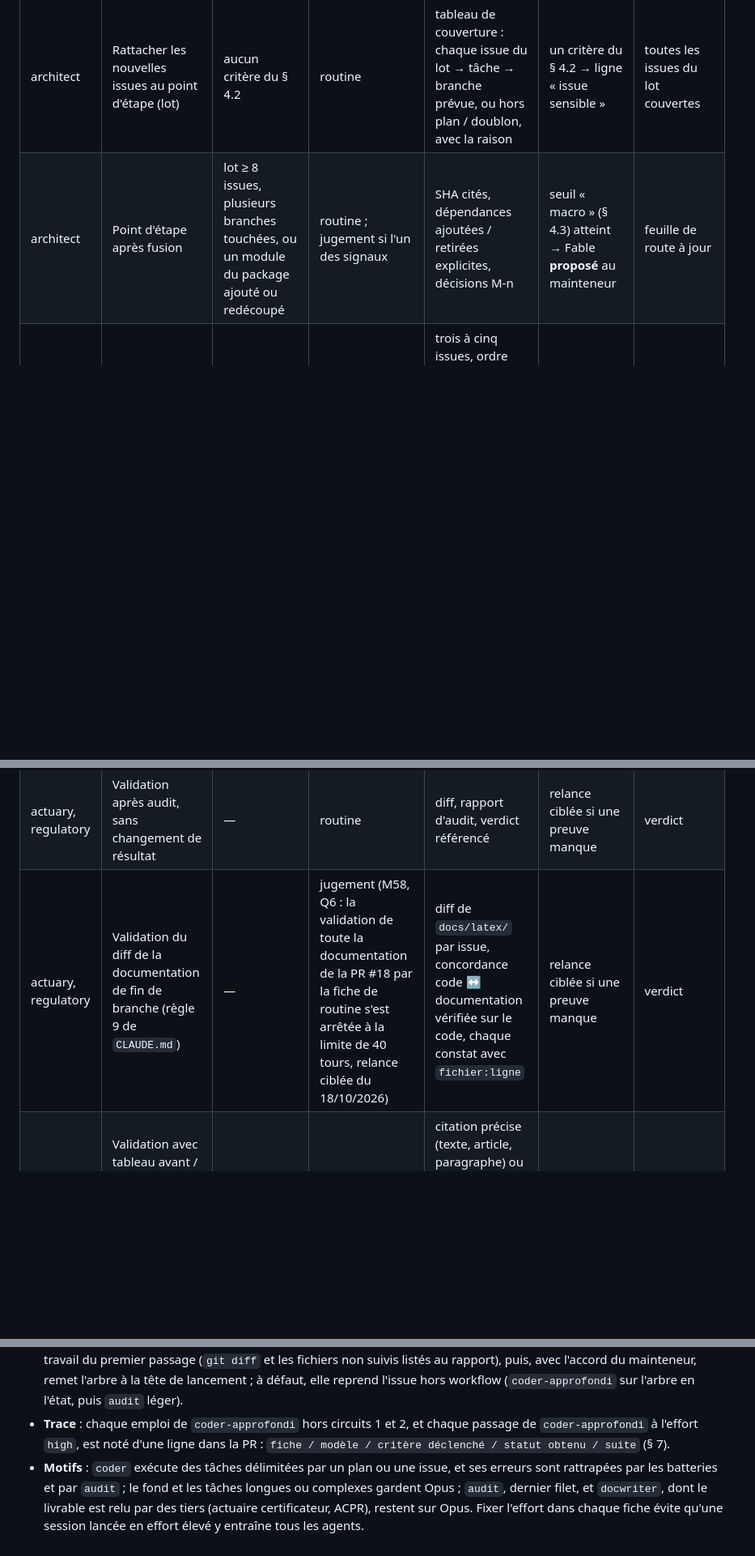
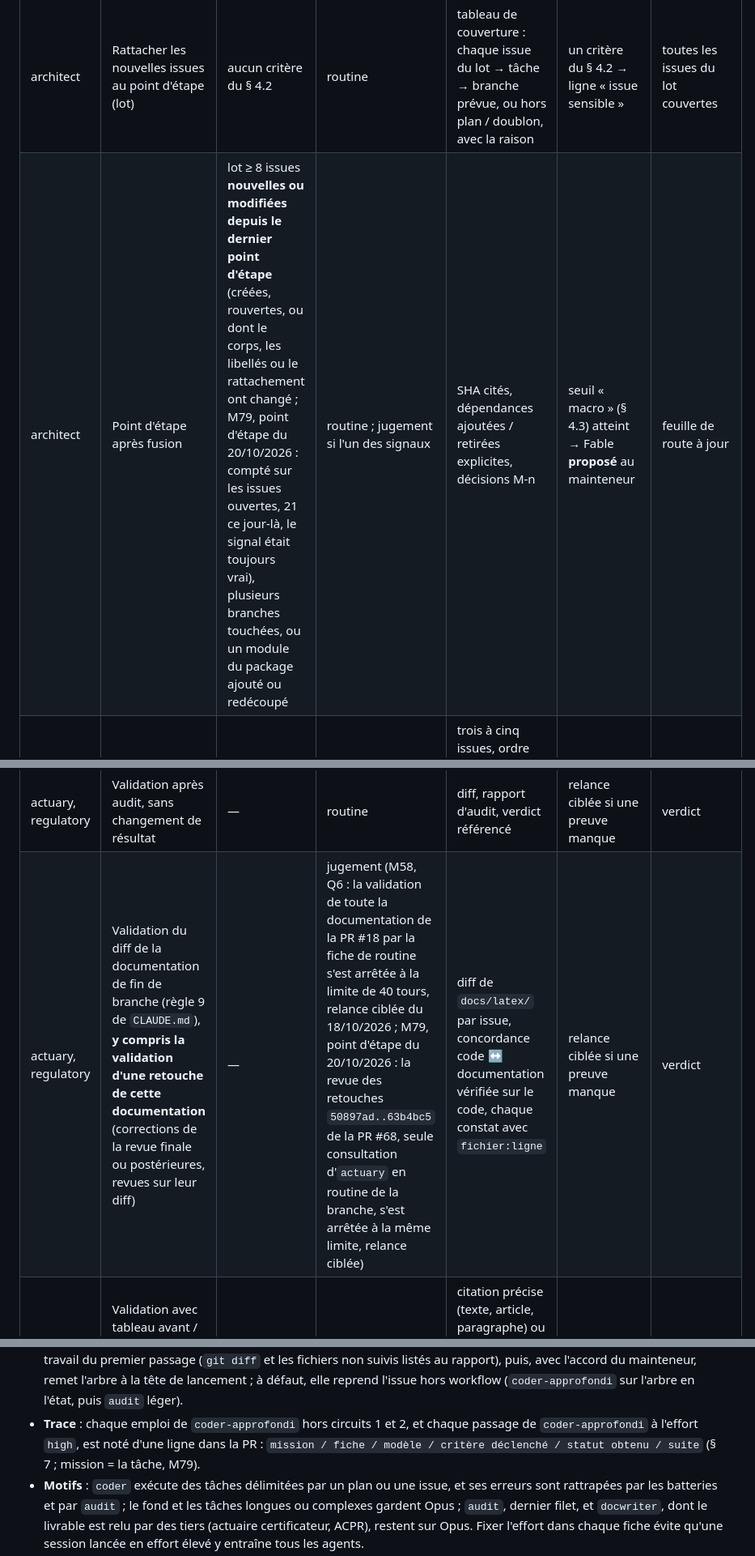
Before and after one commit to Gerard-Garey/outil_tables, a Markdown page: docs/agents/routage.md, 3 parts joined by grey strips. Shown at 81% size. Rendered like a GitHub page; blank space fills up the shorter version.

Commit message:
claude: routage, calibration M79 — matrice § 3 : ligne de routine « consignation en cours de branche d'une décision du mainteneur », retouches de la documentation de fin de branche validées en jugement, signal « lot ≥ 8 » compté sur les issues nouvelles ou modifiées ; § 7 et § 10 : la ligne d'escalade nomme la mission et la fiche (point d'étape du 20/10/2026)
Co-Authored-By: Claude Opus 5.5 <noreply@anthropic.com>
Claude-Session: https://claude.ai/code/session_015tRPecTj2aeJJkiGF9DzHM

```diff
--- a/docs/agents/routage.md
+++ b/docs/agents/routage.md
@@ -34,6 +34,6 @@ Le paramètre `model` d'un appel `Agent` l'emporte sur le `model` de la fiche. L
 | Rôle | Mission | Signaux observables | Départ | Preuves attendues | Suite | Arrêt |
 |---|---|---|---|---|---|---|
 | architect | Rattacher les nouvelles issues au point d'étape (lot) | aucun critère du § 4.2 | routine | tableau de couverture : chaque issue du lot → tâche → branche prévue, ou hors plan / doublon, avec la raison | un critère du § 4.2 → ligne « issue sensible » | toutes les issues du lot couvertes |
-| architect | Point d'étape après fusion | lot ≥ 8 issues, plusieurs branches touchées, ou un module du package ajouté ou redécoupé | routine ; jugement si l'un des signaux | SHA cités, dépendances ajoutées / retirées explicites, décisions M-n | seuil « macro » (§ 4.3) atteint → Fable **proposé** au mainteneur | feuille de route à jour |
+| architect | Point d'étape après fusion | lot ≥ 8 issues **nouvelles ou modifiées depuis le dernier point d'étape** (créées, rouvertes, ou dont le corps, les libellés ou le rattachement ont changé ; M79, point d'étape du 20/10/2026 : compté sur les issues ouvertes, 21 ce jour-là, le signal était toujours vrai), plusieurs branches touchées, ou un module du package ajouté ou redécoupé | routine ; jugement si l'un des signaux | SHA cités, dépendances ajoutées / retirées explicites, décisions M-n | seuil « macro » (§ 4.3) atteint → Fable **proposé** au mainteneur | feuille de route à jour |
 | architect | Plan de la branche suivante | — | jugement | trois à cinq issues, ordre des commits, agent et circuit par tâche, critères d'acceptation | § 4.1 | plan complet |
 | architect | Mise à jour de fin de branche : plusieurs annotations d'ADR et feuille de route | — | jugement (M68, C.6 (a) : troisième arrêt d'une fiche de routine à la limite de 40 tours sur une mission large, après `architect` le 16/10/2026 et `actuary` le 18/10/2026 ; le 20/10/2026, `architect` en routine, annotations des ADR 0011 et 0009 et feuille de route de fin de B4, relance ciblée, PR #51) | SHA cités, chaque annotation datée avec ses mesures marquées vérifiée / hypothèse / non vérifiée, renvois entre ADR, feuille de route et issues contrôlés | relance ciblée si une preuve manque | annotations et feuille de route rédigées |
@@ -41,7 +42,7 @@ Le paramètre `model` d'un appel `Agent` l'emporte sur le `model` de la fiche. L
 | architect | Rédaction d'un ADR **d'architecture** (couches, invariants, contrats) | — | **Fable** (routage initial) | contexte, options écartées, conséquences | décision du mainteneur | ADR proposé |
 | architect | Rédaction d'un ADR d'organisation (Git, processus, outillage) | — | jugement | idem | idem | idem |
 | actuary, regulatory | Validation après audit, sans changement de résultat | — | routine | diff, rapport d'audit, verdict référencé | relance ciblée si une preuve manque | verdict |
-| actuary, regulatory | Validation du diff de la documentation de fin de branche (règle 9 de `CLAUDE.md`) | — | jugement (M58, Q6 : la validation de toute la documentation de la PR #18 par la fiche de routine s'est arrêtée à la limite de 40 tours, relance ciblée du 18/10/2026) | diff de `docs/latex/` par issue, concordance code ↔ documentation vérifiée sur le code, chaque constat avec `fichier:ligne` | relance ciblée si une preuve manque | verdict |
+| actuary, regulatory | Validation du diff de la documentation de fin de branche (règle 9 de `CLAUDE.md`), **y compris la validation d'une retouche de cette documentation** (corrections de la revue finale ou postérieures, revues sur leur diff) | — | jugement (M58, Q6 : la validation de toute la documentation de la PR #18 par la fiche de routine s'est arrêtée à la limite de 40 tours, relance ciblée du 18/10/2026 ; M79, point d'étape du 20/10/2026 : la revue des retouches `50897ad..63b4bc5` de la PR #68, seule consultation d'`actuary` en routine de la branche, s'est arrêtée à la même limite, relance ciblée) | diff de `docs/latex/` par issue, concordance code ↔ documentation vérifiée sur le code, chaque constat avec `fichier:ligne` | relance ciblée si une preuve manque | verdict |
 | actuary, regulatory | Validation avec tableau avant / après (hors résultat final ou verdict) ; conformité à une source ; spécification ou plan | — | jugement | citation précise (texte, article, paragraphe) ou mesure exécutée ; chaque conclusion marquée vérifiée / hypothèse / non vérifiée | § 4.1 ; deux lectures → § 4.4 | verdict, matrice ou plan complet |
 | actuary, regulatory | Nouvelle approche, méthode nouvelle | au moins deux options sans preuve qui départage | jugement | options, apport de chacune, références retrouvées | **arbitrage du mainteneur** ; Fable seulement à sa demande ou par § 4.1 | options décrites |
 | tous | Changement d'un résultat final ou d'un verdict | tableau avant / après | jugement | tableau avant / après, lignes expliquées | Fable **seulement sur décision du mainteneur** | visa du mainteneur |
@@ -179,7 +180,7 @@ Décision : ADR 0010 (reprise de l'ADR 0002 du dépôt modèle). Le modèle et l
 - **D'office** : en circuits 1 et 2 de `CLAUDE.md` (évolution de fond, correction de conformité), chaque appel de `coder`, reprises comprises, va à `coder-approfondi`.
 - **Sur accord du mainteneur** (un message, réponse oui / non ; pas de plafond chiffré, chaque emploi est validé) : la session propose `coder-approfondi` pour une tâche de codage longue ou complexe — par exemple plusieurs modules du package ou un contrat partagé (§ 4.2) touchés, un refactoring étendu, un algorithme à concevoir — ou pour reprendre une issue de circuit 3 finie en `arrete` parce que `coder` n'a pas corrigé les constats après la reprise. Un arrêt pour une autre raison (question pour `actuary` ou `regulatory`, visa, contradiction entre vérificateurs) suit `CLAUDE.md`, sans changement de fiche. L'effort `high` (paramètre `effort` de l'appel) se propose de même, en le motivant.
 - **Workflow `circuit-technique`** (circuit 3) : `coder` par défaut ; le mainteneur, qui seul lance le workflow, y confie l'issue à `coder-approfondi` par l'option `--approfondi` (`--approfondi=high` pour l'effort `high`) : la donner vaut accord. Le rapport du workflow indique la fiche employée ; une option mal formée arrête le workflow. Les étapes mécaniques (état du dépôt, batteries) restent sur `audit` en effort `low`. Pour relancer avec `--approfondi` une issue finie en `arrete`, l'arbre de travail doit être propre (le workflow le vérifie au lancement) : la session sauvegarde d'abord hors du dépôt le travail du premier passage (`git diff` et les fichiers non suivis listés au rapport), puis, avec l'accord du mainteneur, remet l'arbre à la tête de lancement ; à défaut, elle reprend l'issue hors workflow (`coder-approfondi` sur l'arbre en l'état, puis `audit` léger).
-- **Trace** : chaque emploi de `coder-approfondi` hors circuits 1 et 2, et chaque passage de `coder-approfondi` à l'effort `high`, est noté d'une ligne dans la PR : `fiche / modèle / critère déclenché / statut obtenu / suite` (§ 7).
+- **Trace** : chaque emploi de `coder-approfondi` hors circuits 1 et 2, et chaque passage de `coder-approfondi` à l'effort `high`, est noté d'une ligne dans la PR : `mission / fiche / modèle / critère déclenché / statut obtenu / suite` (§ 7 ; mission = la tâche, M79).
 - **Motifs** : `coder` exécute des tâches délimitées par un plan ou une issue, et ses erreurs sont rattrapées par les batteries et par `audit` ; le fond et les tâches longues ou complexes gardent Opus ; `audit`, dernier filet, et `docwriter`, dont le livrable est relu par des tiers (actuaire certificateur, ACPR), restent sur Opus. Fixer l'effort dans chaque fiche évite qu'une session lancée en effort élevé y entraîne tous les agents.
 - **Calibration** : comme au § 8, à chaque point d'étape d'`architect` : modèles servis (journal, § 7), reprises et arrêts du workflow, constats trouvés en revue finale complète, emplois de `coder-approfondi` notés dans les PR.
 - **Retour arrière** : de préférence, annuler le commit de fusion de la PR qui a introduit l'ADR 0010 (`git revert -m 1 <sha>`). À la main : dans `coder.md`, remettre `model: opus` et retirer `effort`, la mention « Fiche de routine » et la consigne de périmètre ; retirer `effort` d'`audit.md`, `docwriter.md` et `app-review.md` (l'effort redevient celui de la session) ; retirer `coder` de `ROLES` et son cas de `parametres`, supprimer `coder-approfondi.md` et l'option `--approfondi` du workflow ; dans `CLAUDE.md`, retirer le paragraphe « Modèle et effort des agents de réalisation et de vérification », rétablir le principe 8 et le décompte des fiches (dix) ; dans ce document, retirer ce § 10 et ses renvois (titre, introduction, § 2, § 8, § 9) ; retirer les entrées de `CONTEXT.md` et du README, et la mention de `coder-approfondi` du modèle de PR ; annoter les ADR 0001 et 0010. Un retour partiel (par exemple `coder` seul sur Opus) garde les efforts fixés des autres fiches.
```
Also changed, not shown: other parts of docs/agents/routage.md (+2 -1 lines).
